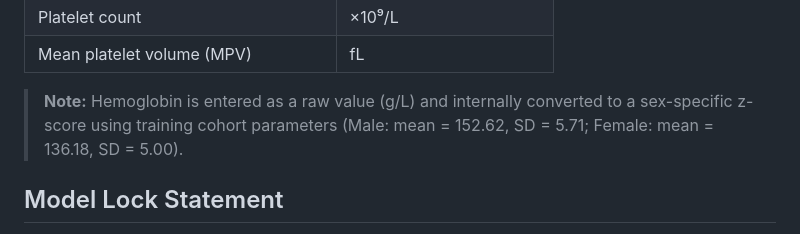
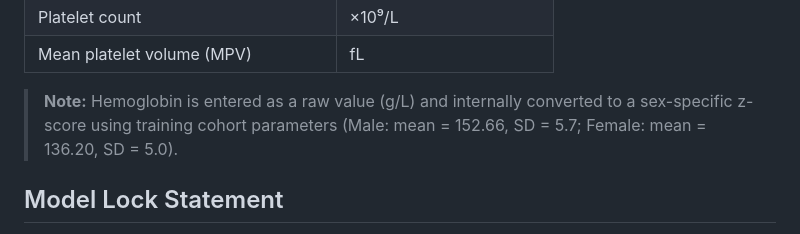
Before and after one commit to zeolotggg/sleep-apnea-prediction-tool, a Markdown page: README.md, the part around the change. Rendered like a GitHub page.

```diff
--- a/README.md
+++ b/README.md
@@ -28,7 +28,7 @@ The model incorporates the following **9 variables**:
 | Platelet count | ×10⁹/L |
 | Mean platelet volume (MPV) | fL |
 
-> **Note:** Hemoglobin is entered as a raw value (g/L) and internally converted to a sex-specific z-score using training cohort parameters (Male: mean = 152.62, SD = 5.71; Female: mean = 136.18, SD = 5.00).
+> **Note:** Hemoglobin is entered as a raw value (g/L) and internally converted to a sex-specific z-score using training cohort parameters (Male: mean = 152.66, SD = 5.7; Female: mean = 136.20, SD = 5.0).
 
 ## Model Lock Statement
 
```
